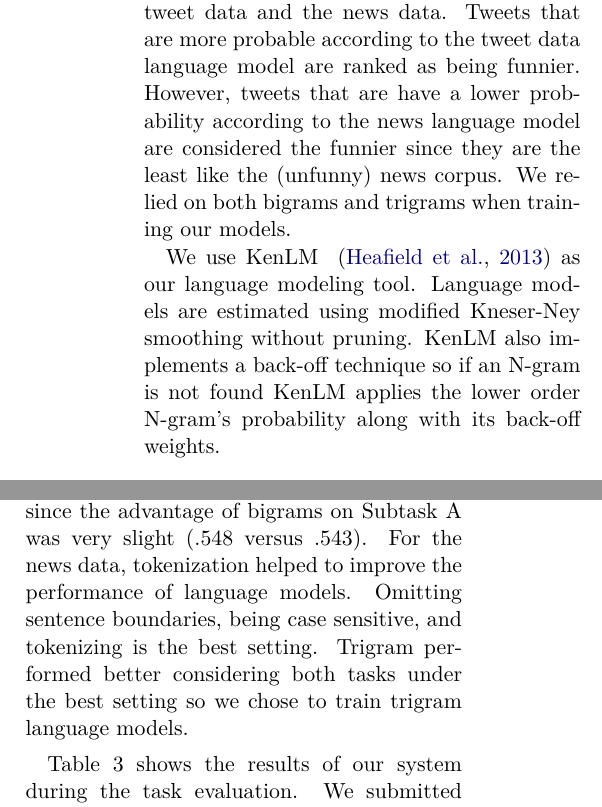
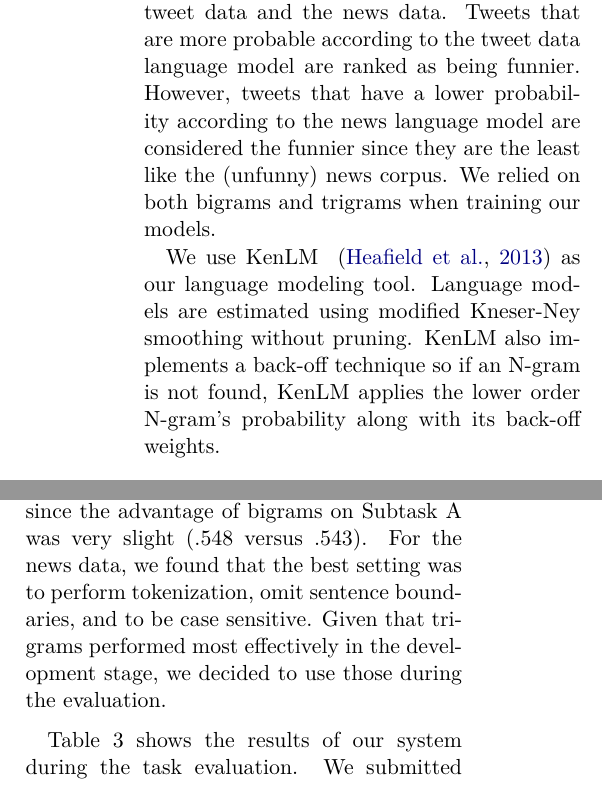
Before and after one commit to xinru1414/PaperSemEval, a LaTeX paper (semeval17-latex/semeval2017.tex): two parts of the columns of pages 2 and 3 of 5, joined at a grey line, cut so that both start at the same text. Compiled offline with XeLaTeX.

Commit message:
i think this is my final version.

```diff
--- a/semeval17-latex/semeval2017.tex
+++ b/semeval17-latex/semeval2017.tex
@@ -97,13 +97,13 @@ In order to evaluate how funny a tweet is, we train language models on two datas
 the tweet data and the news data.
 Tweets that are more probable according to the tweet data language model
 are ranked as being funnier. However, tweets
-that are have a lower probability according to the news language
+that have a lower probability according to the news language
 model are considered the funnier since they are the least like the
 (unfunny) news corpus. We relied on both
 bigrams and trigrams when training our models.
 
 We use KenLM ~\cite{Heafield-estimate} as our language modeling tool. Language models are estimated using modified Kneser-Ney smoothing
-without pruning. KenLM also implements a back-off technique so if an N-gram is not found KenLM applies the lower order N-gram's probability
+without pruning. KenLM also implements a back-off technique so if an N-gram is not found, KenLM applies the lower order N-gram's probability
 along with its back-off weights.
 
 \section{Method}
@@ -278,11 +278,10 @@ performed better on Subtask B (.887) and the bigram
 language model performed better on Subtask A (.548). We decided to rely
 on trigram language models for the task evaluation since the advantage
 of bigrams on Subtask A was very slight (.548 versus .543).
-For the news data, tokenization helped to improve the performance of
-language models. Omitting sentence boundaries, being case sensitive,
-and tokenizing is the best setting.
-Trigram performed better considering both
-tasks under the best setting so we chose to train trigram language  models.
+For the news data, we found that the best setting was to
+perform tokenization, omit sentence boundaries, and to be case
+sensitive. Given that trigrams performed most effectively in the
+development stage, we decided to use those during the evaluation.
 
 Table 3 shows the results of our system during the task evaluation. We submitted
 two runs, one with a trigram language model trained on the tweet data, and another
```
Also changed, not shown: semeval17-latex/semeval2017.tex (2 more changed lines).
